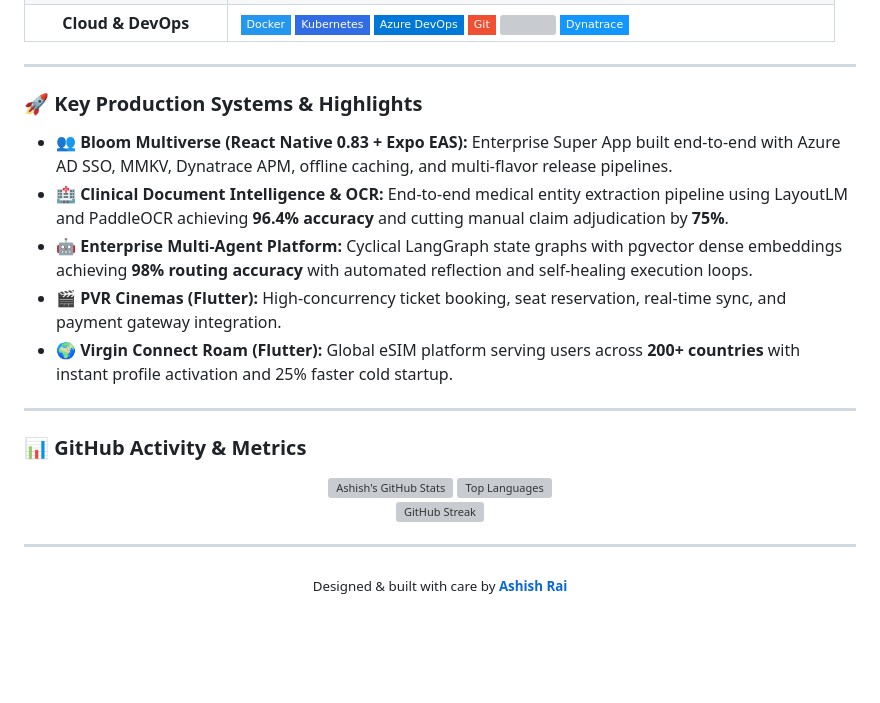
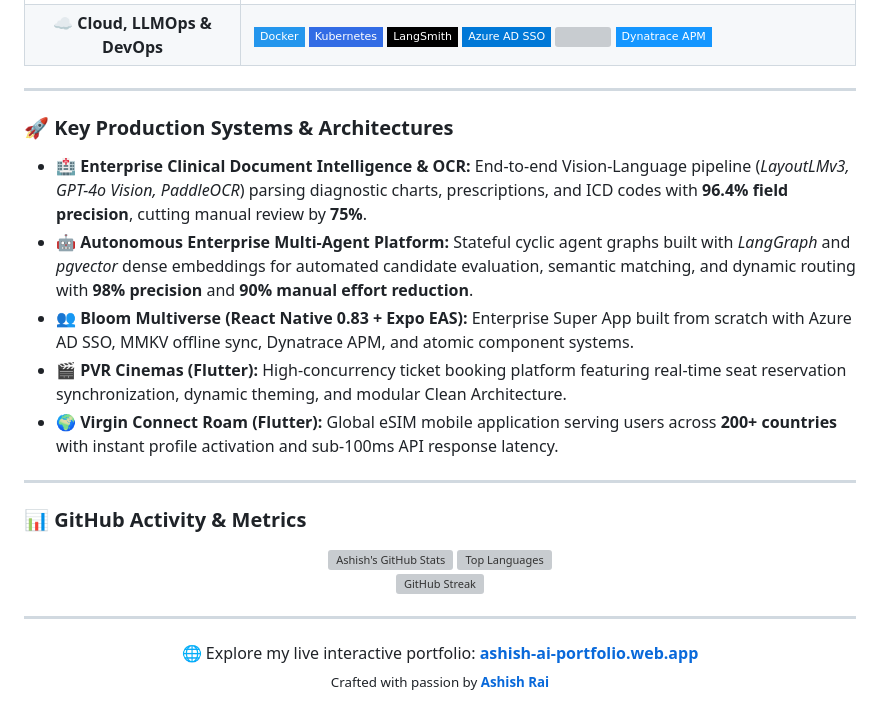
Before and after one commit to rai-ms/rai-ms, a Markdown page: README.md, the part around one of its changes. Drawn GitHub-style; badges without logos; blank space fills up the shorter version; grey boxes are pictures that could not be loaded.

Commit message:
feat(profile): revamp GitHub profile README with mixed mobile/fullstack highlighted for AI & Multi-Agent systems

```diff
--- a/README.md
+++ b/README.md
@@ -75,27 +74,27 @@ Software Engineer with **3+ years of production experience** architecting high-s
     </td>
   </tr>
   <tr>
-    <td align="center"><strong>Cloud & DevOps</strong></td>
+    <td align="center"><strong>☁️ Cloud, LLMOps & DevOps</strong></td>
     <td>
       <img src="https://img.shields.io/badge/Docker-2496ED?style=flat-square&logo=docker&logoColor=white"/>
       <img src="https://img.shields.io/badge/Kubernetes-326CE5?style=flat-square&logo=kubernetes&logoColor=white"/>
-      <img src="https://img.shields.io/badge/Azure_DevOps-0078D7?style=flat-square&logo=azure-devops&logoColor=white"/>
-      <img src="https://img.shields.io/badge/Git-F05032?style=flat-square&logo=git&logoColor=white"/>
-      <img src="https://img.shields.io/badge/CI%2FCD-2088FF?style=flat-square&logo=githubactions&logoColor=white"/>
-      <img src="https://img.shields.io/badge/Dynatrace-1496FF?style=flat-square&logo=dynatrace&logoColor=white"/>
+      <img src="https://img.shields.io/badge/LangSmith-000000?style=flat-square&logo=langchain&logoColor=white"/>
+      <img src="https://img.shields.io/badge/Azure_AD_SSO-0078D7?style=flat-square&logo=azure-devops&logoColor=white"/>
+      <img src="https://img.shields.io/badge/Git%2FGitHub_Actions-2088FF?style=flat-square&logo=githubactions&logoColor=white"/>
+      <img src="https://img.shields.io/badge/Dynatrace_APM-1496FF?style=flat-square&logo=dynatrace&logoColor=white"/>
     </td>
   </tr>
 </table>
 
 ---
 
-### 🚀 Key Production Systems & Highlights
+### 🚀 Key Production Systems & Architectures
 
-- 👥 **Bloom Multiverse (React Native 0.83 + Expo EAS):** Enterprise Super App built end-to-end with Azure AD SSO, MMKV, Dynatrace APM, offline caching, and multi-flavor release pipelines.
-- 🏥 **Clinical Document Intelligence & OCR:** End-to-end medical entity extraction pipeline using LayoutLM and PaddleOCR achieving **96.4% accuracy** and cutting manual claim adjudication by **75%**.
-- 🤖 **Enterprise Multi-Agent Platform:** Cyclical LangGraph state graphs with pgvector dense embeddings achieving **98% routing accuracy** with automated reflection and self-healing execution loops.
-- 🎬 **PVR Cinemas (Flutter):** High-concurrency ticket booking, seat reservation, real-time sync, and payment gateway integration.
-- 🌍 **Virgin Connect Roam (Flutter):** Global eSIM platform serving users across **200+ countries** with instant profile activation and 25% faster cold startup.
+- 🏥 **Enterprise Clinical Document Intelligence & OCR:** End-to-end Vision-Language pipeline (*LayoutLMv3, GPT-4o Vision, PaddleOCR*) parsing diagnostic charts, prescriptions, and ICD codes with **96.4% field precision**, cutting manual review by **75%**.
+- 🤖 **Autonomous Enterprise Multi-Agent Platform:** Stateful cyclic agent graphs built with *LangGraph* and *pgvector* dense embeddings for automated candidate evaluation, semantic matching, and dynamic routing with **98% precision** and **90% manual effort reduction**.
+- 👥 **Bloom Multiverse (React Native 0.83 + Expo EAS):** Enterprise Super App built from scratch with Azure AD SSO, MMKV offline sync, Dynatrace APM, and atomic component systems.
+- 🎬 **PVR Cinemas (Flutter):** High-concurrency ticket booking platform featuring real-time seat reservation synchronization, dynamic theming, and modular Clean Architecture.
+- 🌍 **Virgin Connect Roam (Flutter):** Global eSIM mobile application serving users across **200+ countries** with instant profile activation and sub-100ms API response latency.
 
 ---
 
@@ -113,5 +112,6 @@ Software Engineer with **3+ years of production experience** architecting high-s
 ---
 
 <div align="center">
-  <sub>Designed & built with care by <strong><a href="https://github.com/rai-ms">Ashish Rai</a></strong></sub>
+  🌐 Explore my live interactive portfolio: <strong><a href="https://ashish-ai-portfolio.web.app">ashish-ai-portfolio.web.app</a></strong><br/>
+  <sub>Crafted with passion by <strong><a href="https://github.com/rai-ms">Ashish Rai</a></strong></sub>
 </div>
```
Also changed, not shown: other parts of README.md (+32 -33 lines).
